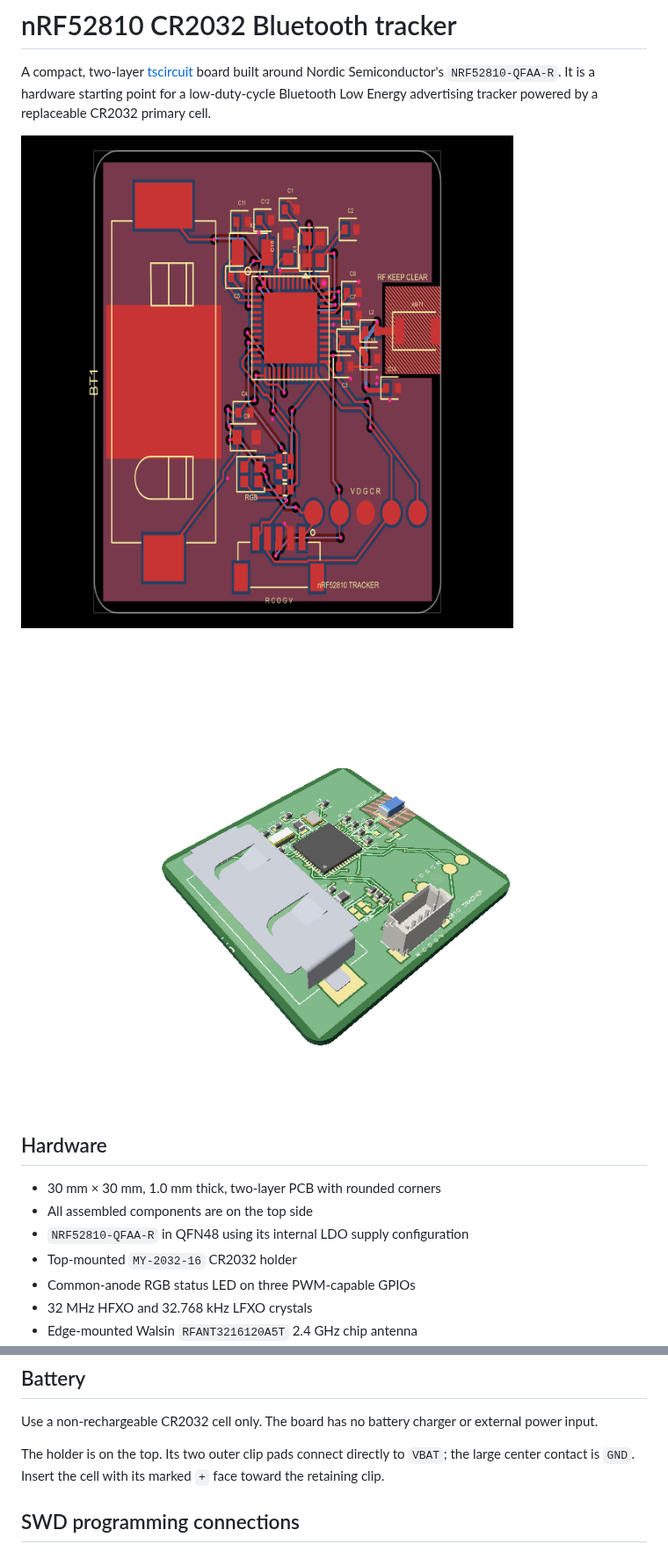
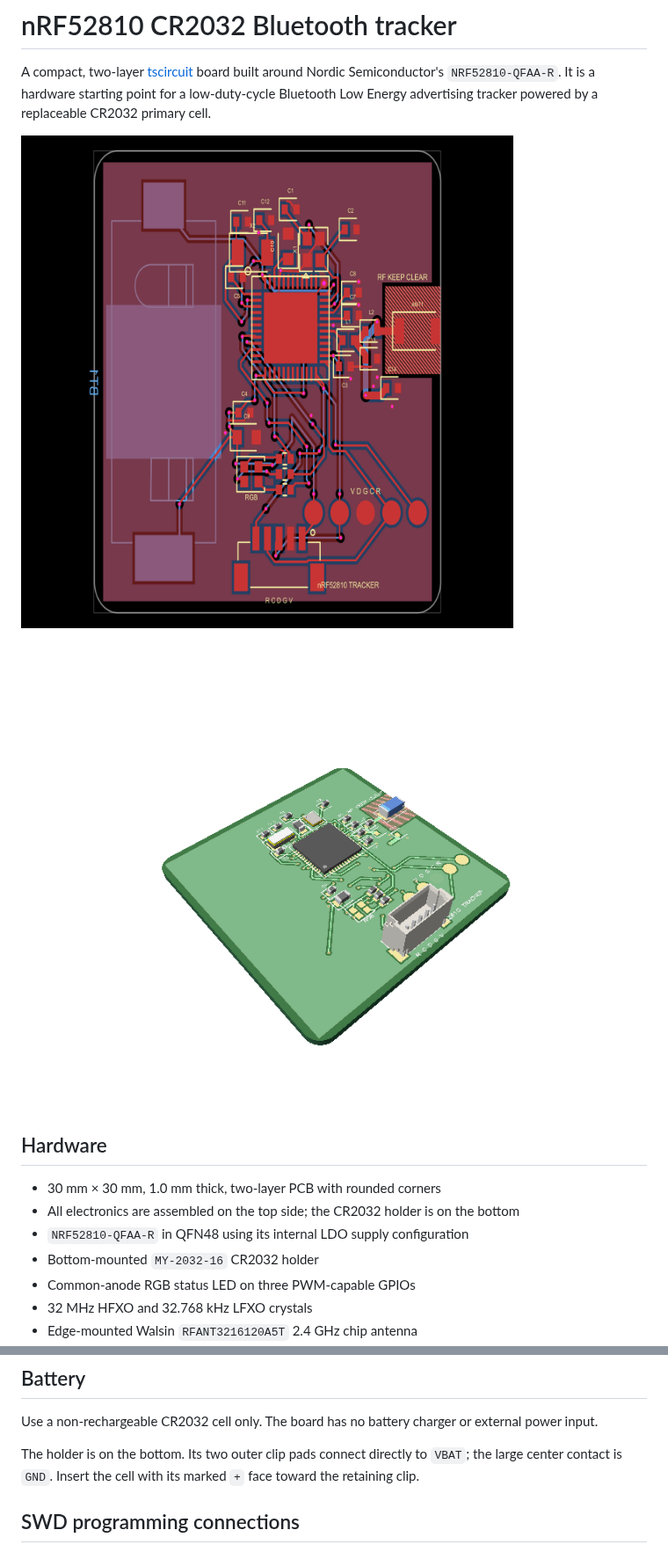
Before and after one commit to tscircuit/nrf52810, a Markdown page: README.md, 2 parts joined by grey strips. Shown at 88% size. Rendered like a GitHub page; pictures changed too: docs/3d.png, docs/pcb.png.

Commit message:
Move coin cell holder to bottom

```diff
--- a/README.md
+++ b/README.md
@@ -9,9 +9,9 @@ A compact, two-layer [tscircuit](https://tscircuit.com) board built around Nordi
 ## Hardware
 
 - 30 mm × 30 mm, 1.0 mm thick, two-layer PCB with rounded corners
-- All assembled components are on the top side
+- All electronics are assembled on the top side; the CR2032 holder is on the bottom
 - `NRF52810-QFAA-R` in QFN48 using its internal LDO supply configuration
-- Top-mounted `MY-2032-16` CR2032 holder
+- Bottom-mounted `MY-2032-16` CR2032 holder
 - Common-anode RGB status LED on three PWM-capable GPIOs
 - 32 MHz HFXO and 32.768 kHz LFXO crystals
 - Edge-mounted Walsin `RFANT3216120A5T` 2.4 GHz chip antenna
@@ -37,7 +37,7 @@ The generated circuit data and renders are written to `dist/`.
 
 Use a non-rechargeable CR2032 cell only. The board has no battery charger or external power input.
 
-The holder is on the top. Its two outer clip pads connect directly to `VBAT`; the large center contact is `GND`. Insert the cell with its marked `+` face toward the retaining clip.
+The holder is on the bottom. Its two outer clip pads connect directly to `VBAT`; the large center contact is `GND`. Insert the cell with its marked `+` face toward the retaining clip.
 
 ## SWD programming connections
 
```
Also changed, not shown: 3 other files.
